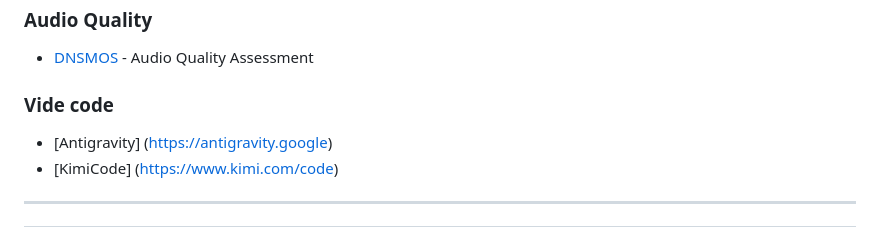
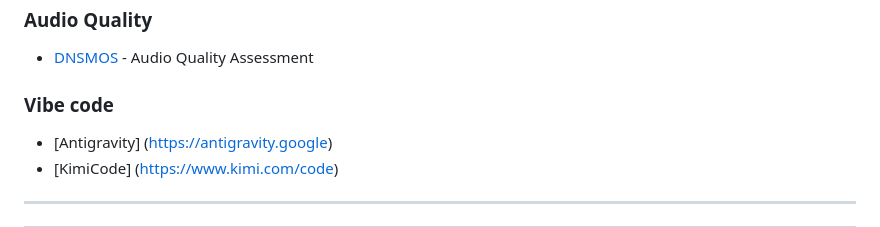
Before and after one commit to welcomyou/sherpa-vietnamese-asr, a Markdown page: README.md, the part around the change. Rendered like a GitHub page.

```diff
--- a/README.md
+++ b/README.md
@@ -390,7 +390,7 @@ Dự án này sử dụng [MIT License](LICENSE).
 - [DNSMOS](https://github.com/microsoft/DNS-Challenge) - Audio Quality Assessment
 
 
-### Vide code
+### Vibe code
 - [Antigravity] (https://antigravity.google)
 - [KimiCode] (https://www.kimi.com/code)
 
```
